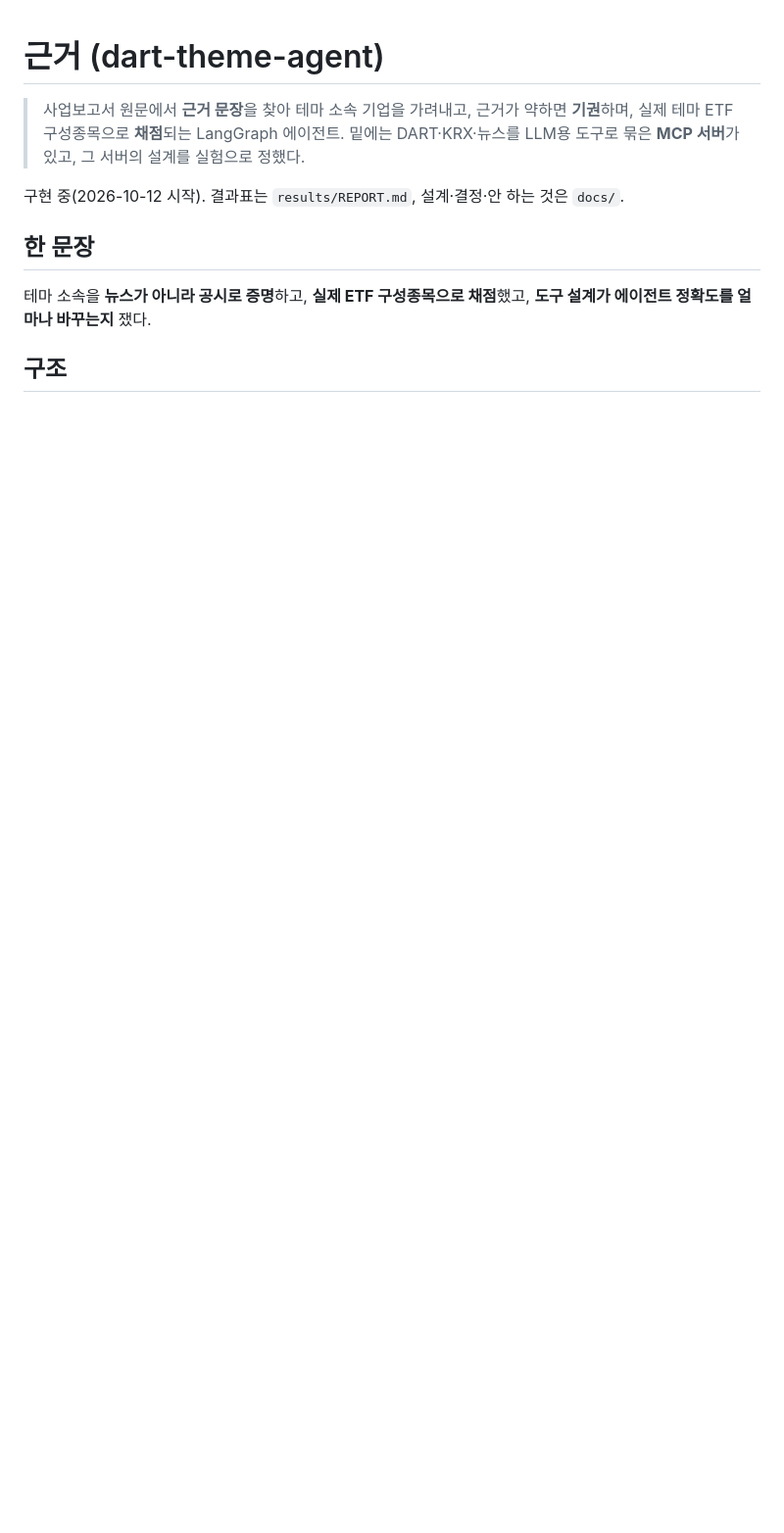
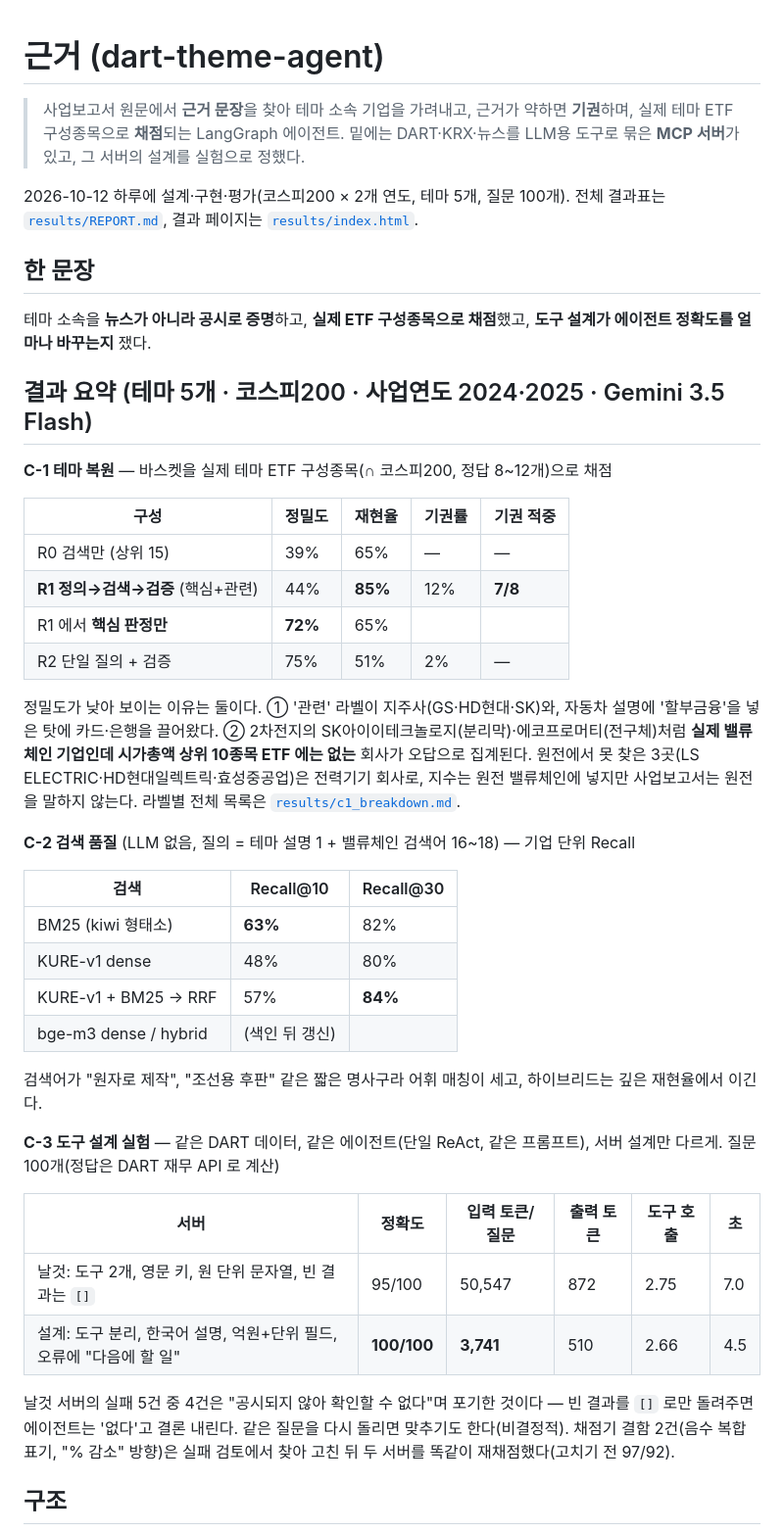
Before and after one commit to jin-hyun-kimm/dart-theme-agent, a Markdown page: README.md, the part around one of its changes. Shown at 98% size. GitHub-like rendering; blank space fills up the shorter version.

Commit message:
docs: README 결과 요약·mermaid 구조도
Co-Authored-By: Claude Fable 5.1 <noreply@anthropic.com>

```diff
--- a/README.md
+++ b/README.md
@@ -2,11 +2,44 @@
 
 > 사업보고서 원문에서 **근거 문장**을 찾아 테마 소속 기업을 가려내고, 근거가 약하면 **기권**하며, 실제 테마 ETF 구성종목으로 **채점**되는 LangGraph 에이전트. 밑에는 DART·KRX·뉴스를 LLM용 도구로 묶은 **MCP 서버**가 있고, 그 서버의 설계를 실험으로 정했다.
 
-구현 중(2026-10-12 시작). 결과표는 `results/REPORT.md`, 설계·결정·안 하는 것은 `docs/`.
+2026-10-12 하루에 설계·구현·평가(코스피200 × 2개 연도, 테마 5개, 질문 100개). 전체 결과표는 [`results/REPORT.md`](results/REPORT.md), 결과 페이지는 [`results/index.html`](results/index.html).
 
 ## 한 문장
 
 테마 소속을 **뉴스가 아니라 공시로 증명**하고, **실제 ETF 구성종목으로 채점**했고, **도구 설계가 에이전트 정확도를 얼마나 바꾸는지** 쟀다.
 
+## 결과 요약 (테마 5개 · 코스피200 · 사업연도 2024·2025 · Gemini 3.5 Flash)
+
+**C-1 테마 복원** — 바스켓을 실제 테마 ETF 구성종목(∩ 코스피200, 정답 8~12개)으로 채점
+
+| 구성 | 정밀도 | 재현율 | 기권률 | 기권 적중 |
+|---|---|---|---|---|
+| R0 검색만 (상위 15) | 39% | 65% | — | — |
+| **R1 정의→검색→검증** (핵심+관련) | 44% | **85%** | 12% | **7/8** |
+| R1 에서 **핵심 판정만** | **72%** | 65% | | |
+| R2 단일 질의 + 검증 | 75% | 51% | 2% | — |
+
+정밀도가 낮아 보이는 이유는 둘이다. ① '관련' 라벨이 지주사(GS·HD현대·SK)와, 자동차 설명에 '할부금융'을 넣은 탓에 카드·은행을 끌어왔다. ② 2차전지의 SK아이이테크놀로지(분리막)·에코프로머티(전구체)처럼 **실제 밸류체인 기업인데 시가총액 상위 10종목 ETF 에는 없는** 회사가 오답으로 집계된다. 원전에서 못 찾은 3곳(LS ELECTRIC·HD현대일렉트릭·효성중공업)은 전력기기 회사로, 지수는 원전 밸류체인에 넣지만 사업보고서는 원전을 말하지 않는다. 라벨별 전체 목록은 [`results/c1_breakdown.md`](results/c1_breakdown.md).
+
+**C-2 검색 품질** (LLM 없음, 질의 = 테마 설명 1 + 밸류체인 검색어 16~18) — 기업 단위 Recall
+
+| 검색 | Recall@10 | Recall@30 |
+|---|---|---|
+| BM25 (kiwi 형태소) | **63%** | 82% |
+| KURE-v1 dense | 48% | 80% |
+| KURE-v1 + BM25 → RRF | 57% | **84%** |
+| bge-m3 dense / hybrid | (색인 뒤 갱신) | |
+
+검색어가 "원자로 제작", "조선용 후판" 같은 짧은 명사구라 어휘 매칭이 세고, 하이브리드는 깊은 재현율에서 이긴다.
+
+**C-3 도구 설계 실험** — 같은 DART 데이터, 같은 에이전트(단일 ReAct, 같은 프롬프트), 서버 설계만 다르게. 질문 100개(정답은 DART 재무 API 로 계산)
+
+| 서버 | 정확도 | 입력 토큰/질문 | 출력 토큰 | 도구 호출 | 초 |
+|---|---|---|---|---|---|
+| 날것: 도구 2개, 영문 키, 원 단위 문자열, 빈 결과는 `[]` | 95/100 | 50,547 | 872 | 2.75 | 7.0 |
+| 설계: 도구 분리, 한국어 설명, 억원+단위 필드, 오류에 "다음에 할 일" | **100/100** | **3,741** | 510 | 2.66 | 4.5 |
+
+날것 서버의 실패 5건 중 4건은 "공시되지 않아 확인할 수 없다"며 포기한 것이다 — 빈 결과를 `[]` 로만 돌려주면 에이전트는 '없다'고 결론 내린다. 같은 질문을 다시 돌리면 맞추기도 한다(비결정적). 채점기 결함 2건(음수 복합 표기, "% 감소" 방향)은 실패 검토에서 찾아 고친 뒤 두 서버를 똑같이 재채점했다(고치기 전 97/92).
+
 ## 구조
 
```
Also changed, not shown: other parts of README.md (+11 -6 lines).
